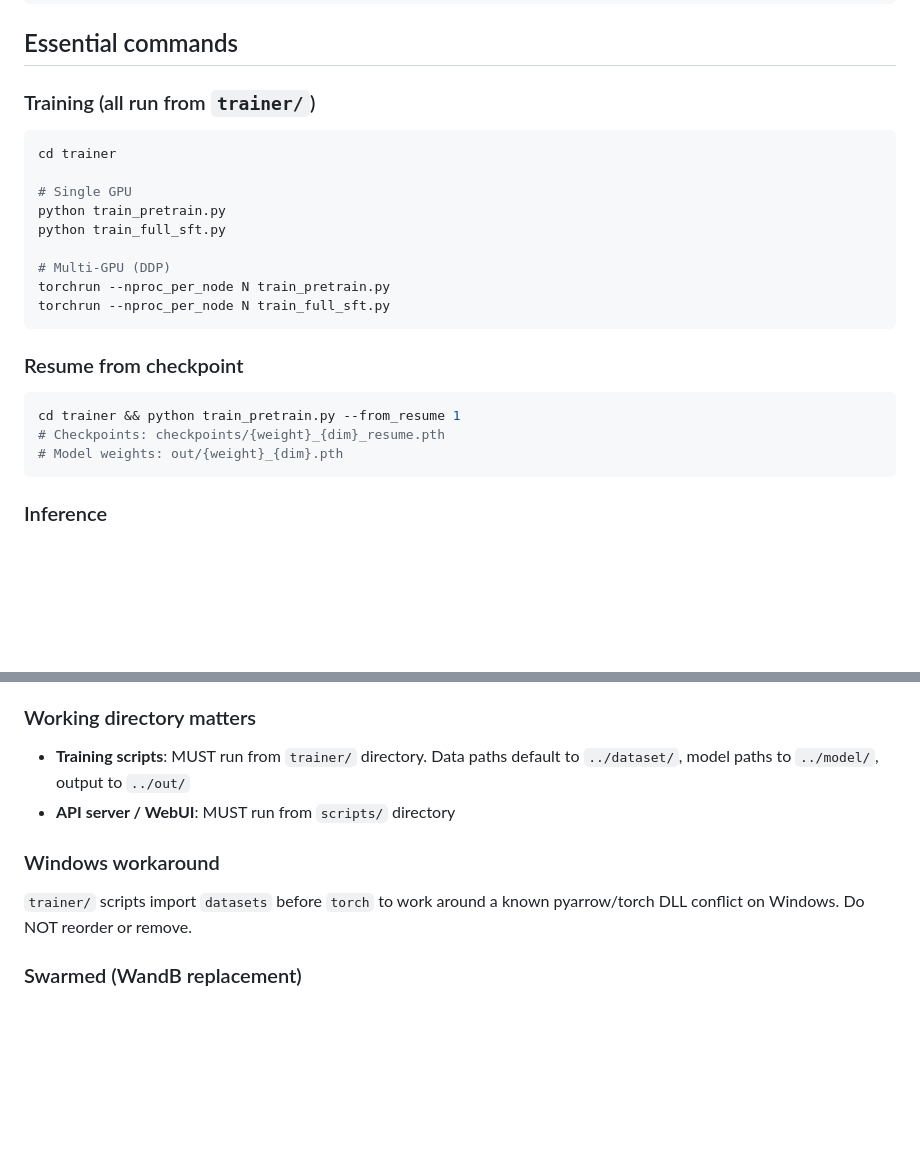
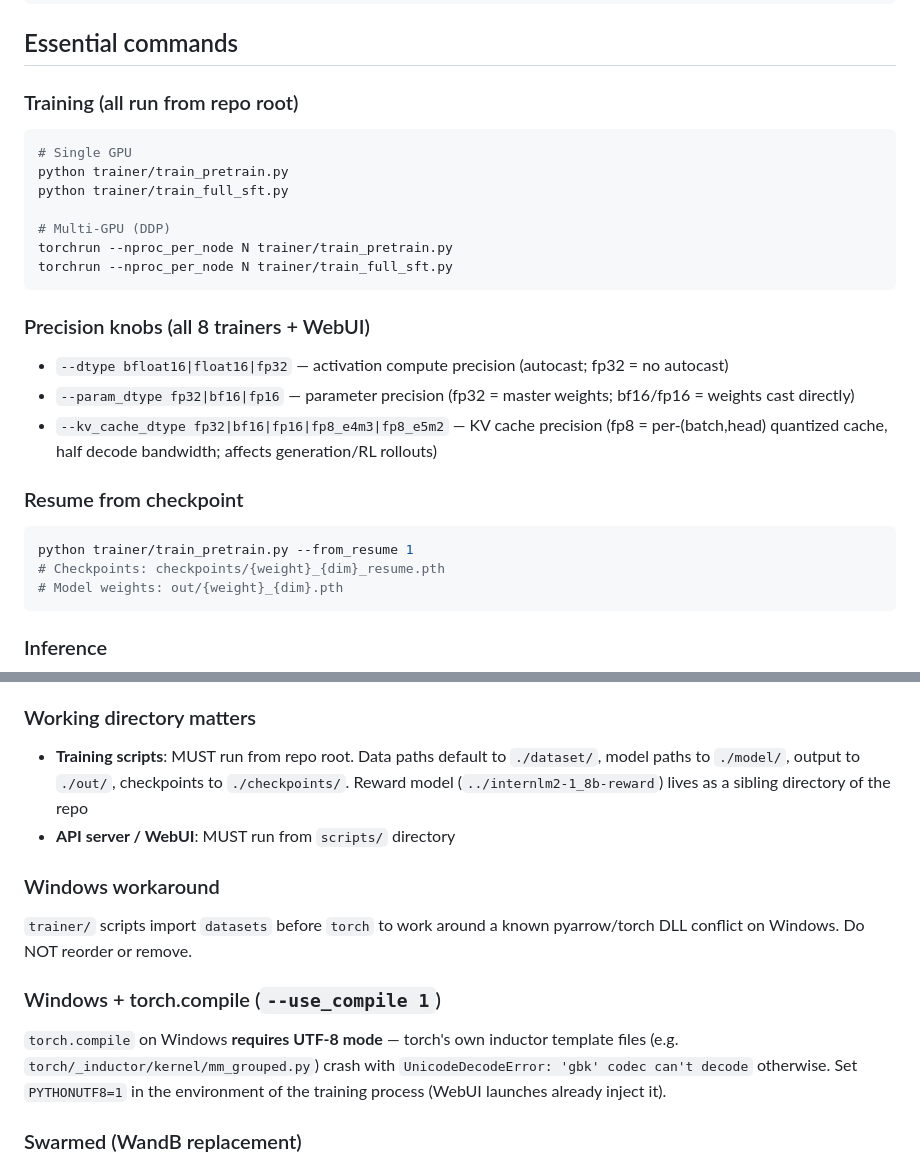
Before and after one commit to 1057237562/Instinct, a Markdown page: AGENTS.md, 2 parts joined by grey strips. Drawn GitHub-style; blank space fills up the shorter version.

````diff
--- a/AGENTS.md
+++ b/AGENTS.md
@@ -15,22 +15,25 @@ eval_llm.py     # CLI inference script
 
 ## Essential commands
 
-### Training (all run from `trainer/`)
+### Training (all run from repo root)
 ```bash
-cd trainer
-
 # Single GPU
-python train_pretrain.py
-python train_full_sft.py
+python trainer/train_pretrain.py
+python trainer/train_full_sft.py
 
 # Multi-GPU (DDP)
-torchrun --nproc_per_node N train_pretrain.py
-torchrun --nproc_per_node N train_full_sft.py
+torchrun --nproc_per_node N trainer/train_pretrain.py
+torchrun --nproc_per_node N trainer/train_full_sft.py
 ```
+
+### Precision knobs (all 8 trainers + WebUI)
+- `--dtype bfloat16|float16|fp32` — activation compute precision (autocast; fp32 = no autocast)
+- `--param_dtype fp32|bf16|fp16` — parameter precision (fp32 = master weights; bf16/fp16 = weights cast directly)
+- `--kv_cache_dtype fp32|bf16|fp16|fp8_e4m3|fp8_e5m2` — KV cache precision (fp8 = per-(batch,head) quantized cache, half decode bandwidth; affects generation/RL rollouts)
 
 ### Resume from checkpoint
 ```bash
-cd trainer && python train_pretrain.py --from_resume 1
+python trainer/train_pretrain.py --from_resume 1
 # Checkpoints: checkpoints/{weight}_{dim}_resume.pth
 # Model weights: out/{weight}_{dim}.pth
 ```
@@ -85,11 +88,14 @@ cd scripts && streamlit run web_demo.py
 Training scripts and `scripts/` files set `__package__` + `sys.path.append` to resolve imports from the repo root. This is intentional — do NOT refactor away without understanding the import chain.
 
 ### Working directory matters
-- **Training scripts**: MUST run from `trainer/` directory. Data paths default to `../dataset/`, model paths to `../model/`, output to `../out/`
+- **Training scripts**: MUST run from repo root. Data paths default to `./dataset/`, model paths to `./model/`, output to `./out/`, checkpoints to `./checkpoints/`. Reward model (`../internlm2-1_8b-reward`) lives as a sibling directory of the repo
 - **API server / WebUI**: MUST run from `scripts/` directory
 
 ### Windows workaround
 `trainer/` scripts import `datasets` before `torch` to work around a known pyarrow/torch DLL conflict on Windows. Do NOT reorder or remove.
+
+### Windows + torch.compile (`--use_compile 1`)
+`torch.compile` on Windows **requires UTF-8 mode** — torch's own inductor template files (e.g. `torch/_inductor/kernel/mm_grouped.py`) crash with `UnicodeDecodeError: 'gbk' codec can't decode` otherwise. Set `PYTHONUTF8=1` in the environment of the training process (WebUI launches already inject it).
 
 ### Swarmed (WandB replacement)
 WandB is blocked in China. Training scripts use `swanlab` by default; API is compatible with WandB calls. Set `--use_wandb` to enable logging.
````
Also changed, not shown: README.md (+6 -10 lines).
